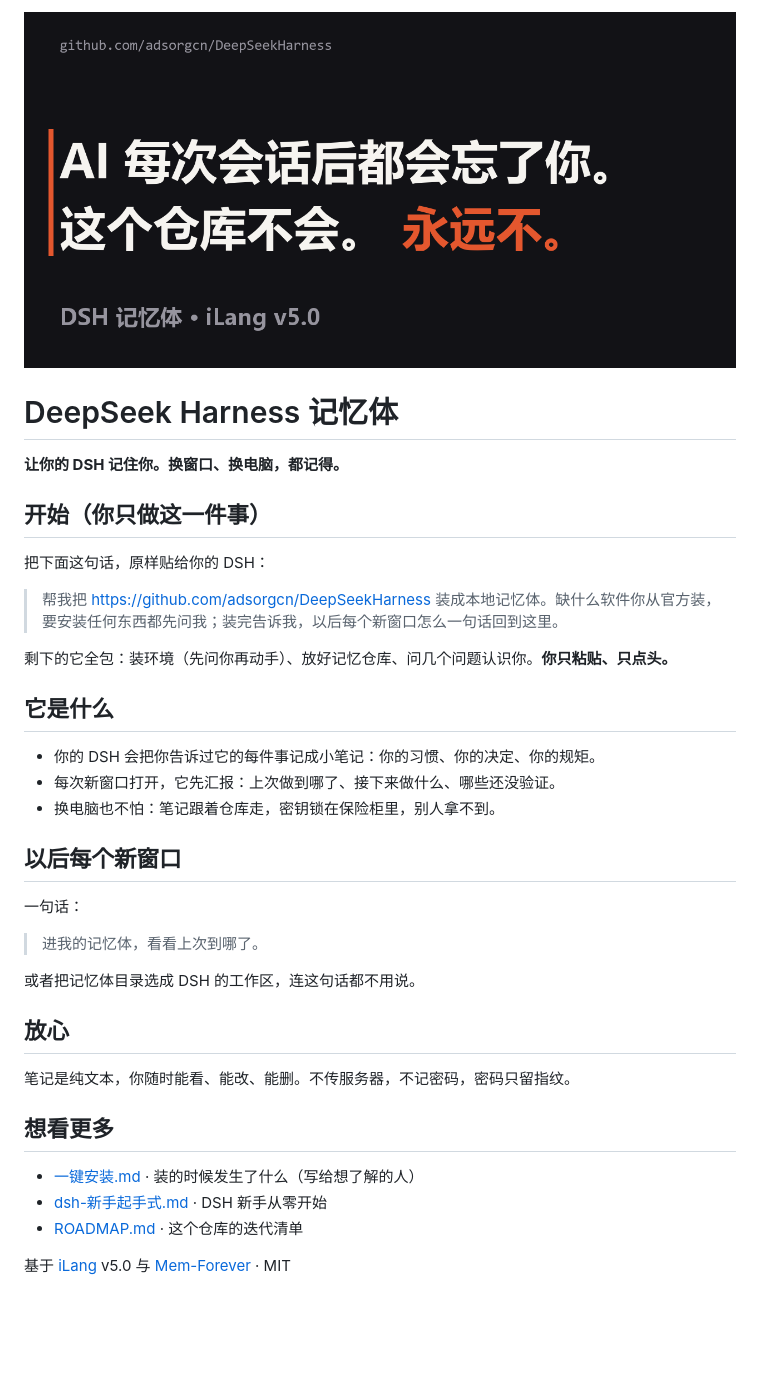
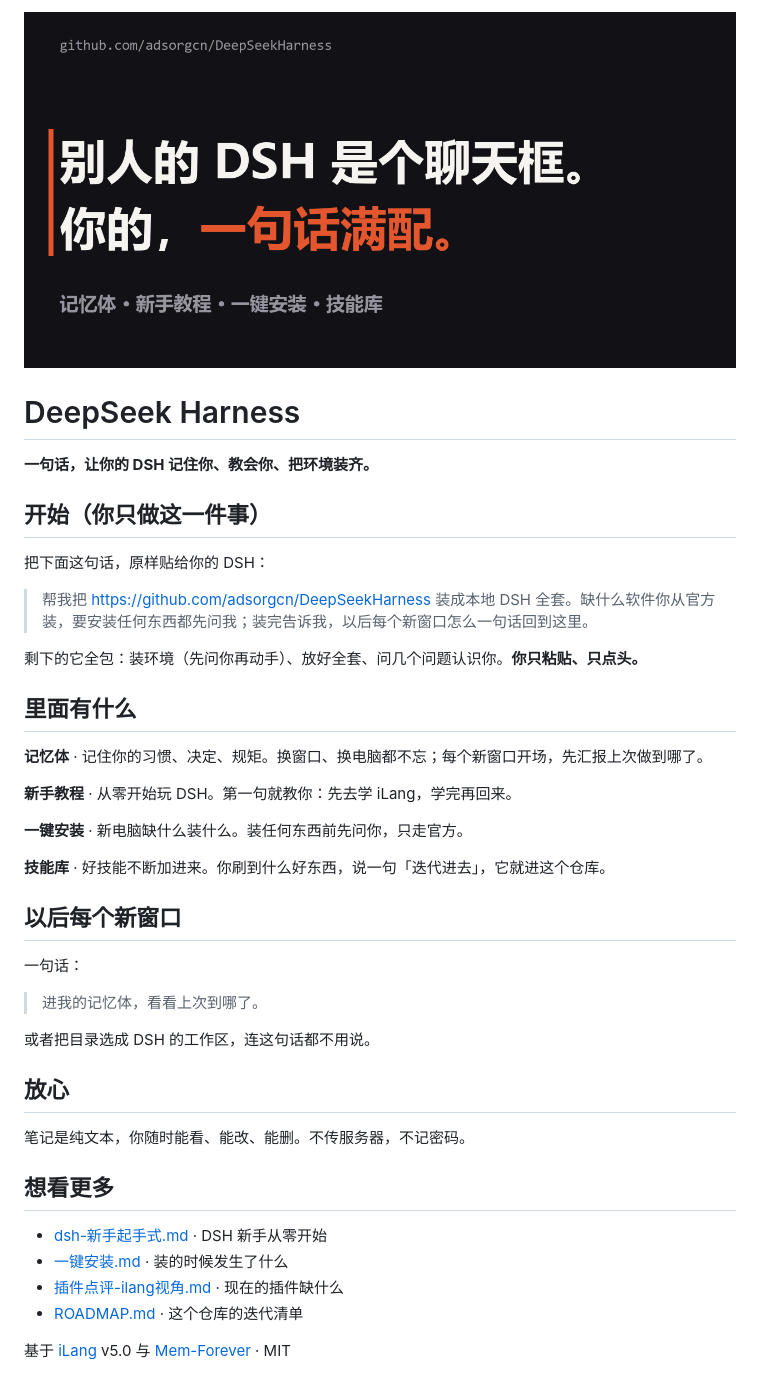
Before and after one commit to adsorgcn/DeepSeekHarness, a Markdown page: README.md, the part around one of its changes. Rendered like a GitHub page; pictures changed too: assets/social-preview.png; blank space fills up the shorter version.

Commit message:
storefront: full DSH suite message (memory is one part), banner and README aligned to repo name

```diff
--- a/README.md
+++ b/README.md
@@ -2,21 +2,25 @@
 
-# DeepSeek Harness 记忆体
+# DeepSeek Harness
 
-**让你的 DSH 记住你。换窗口、换电脑，都记得。**
+**一句话，让你的 DSH 记住你、教会你、把环境装齐。**
 
 ## 开始（你只做这一件事）
 
 把下面这句话，原样贴给你的 DSH：
 
-> 帮我把 https://github.com/adsorgcn/DeepSeekHarness 装成本地记忆体。缺什么软件你从官方装，要安装任何东西都先问我；装完告诉我，以后每个新窗口怎么一句话回到这里。
+> 帮我把 https://github.com/adsorgcn/DeepSeekHarness 装成本地 DSH 全套。缺什么软件你从官方装，要安装任何东西都先问我；装完告诉我，以后每个新窗口怎么一句话回到这里。
 
-剩下的它全包：装环境（先问你再动手）、放好记忆仓库、问几个问题认识你。**你只粘贴、只点头。**
+剩下的它全包：装环境（先问你再动手）、放好全套、问几个问题认识你。**你只粘贴、只点头。**
 
-## 它是什么
+## 里面有什么
 
-- 你的 DSH 会把你告诉过它的每件事记成小笔记：你的习惯、你的决定、你的规矩。
-- 每次新窗口打开，它先汇报：上次做到哪了、接下来做什么、哪些还没验证。
-- 换电脑也不怕：笔记跟着仓库走，密钥锁在保险柜里，别人拿不到。
+**记忆体** · 记住你的习惯、决定、规矩。换窗口、换电脑都不忘；每个新窗口开场，先汇报上次做到哪了。
+
+**新手教程** · 从零开始玩 DSH。第一句就教你：先去学 iLang，学完再回来。
+
+**一键安装** · 新电脑缺什么装什么。装任何东西前先问你，只走官方。
+
+**技能库** · 好技能不断加进来。你刷到什么好东西，说一句「迭代进去」，它就进这个仓库。
 
 ## 以后每个新窗口
 
@@ -24,16 +28,17 @@
 
 > 进我的记忆体，看看上次到哪了。
 
-或者把记忆体目录选成 DSH 的工作区，连这句话都不用说。
+或者把目录选成 DSH 的工作区，连这句话都不用说。
 
 ## 放心
 
-笔记是纯文本，你随时能看、能改、能删。不传服务器，不记密码，密码只留指纹。
+笔记是纯文本，你随时能看、能改、能删。不传服务器，不记密码。
 
 ## 想看更多
 
-- [一键安装.md](一键安装.md) · 装的时候发生了什么（写给想了解的人）
 - [dsh-新手起手式.md](dsh-新手起手式.md) · DSH 新手从零开始
+- [一键安装.md](一键安装.md) · 装的时候发生了什么
+- [插件点评-ilang视角.md](插件点评-ilang视角.md) · 现在的插件缺什么
 - [ROADMAP.md](ROADMAP.md) · 这个仓库的迭代清单
 
 基于 [iLang](https://ilang.ai) v5.0 与 [Mem-Forever](https://github.com/ilang-ai/Mem-Forever) · MIT
```
Also changed, not shown: other parts of README.md (+1 -1 lines), 1 other file.
